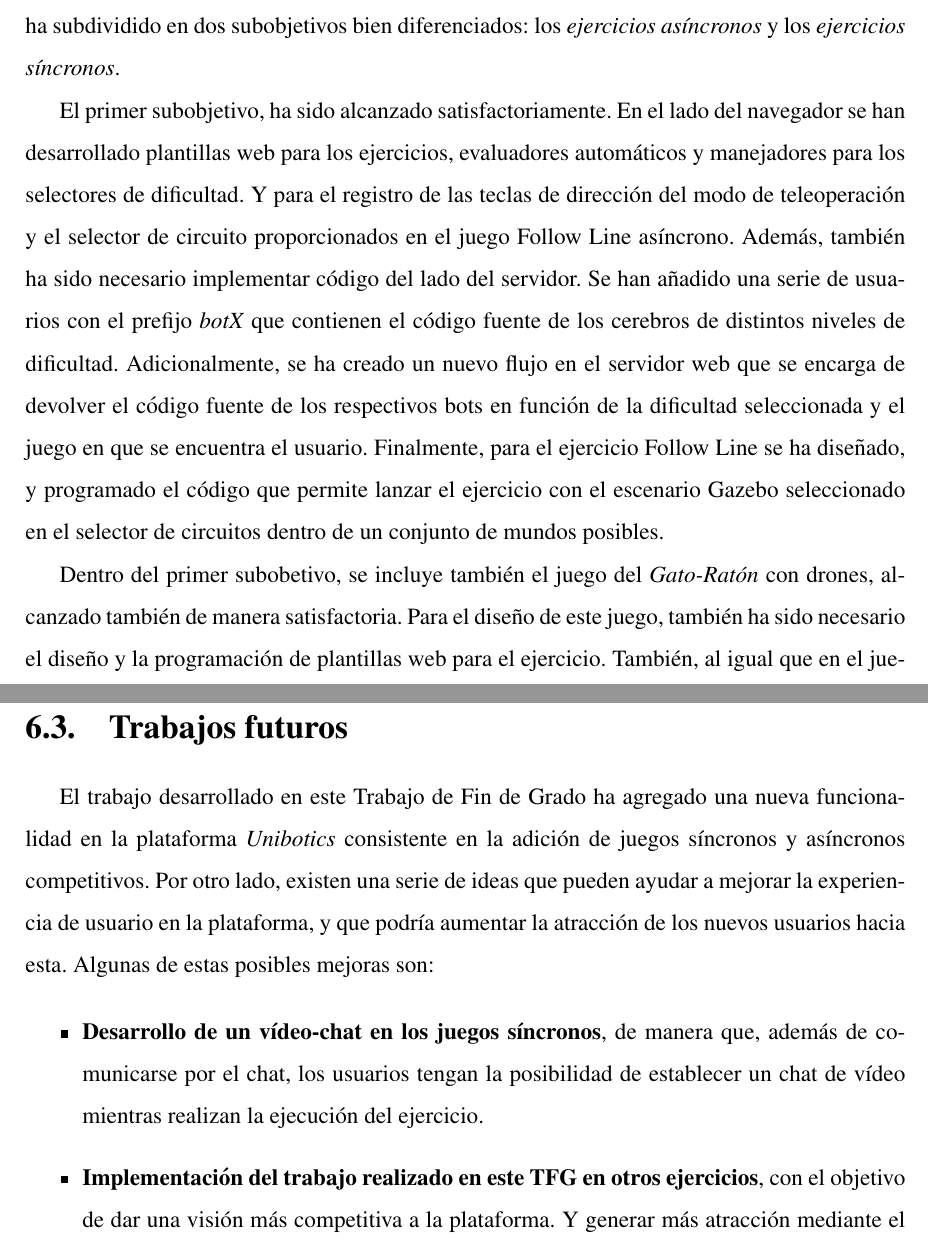
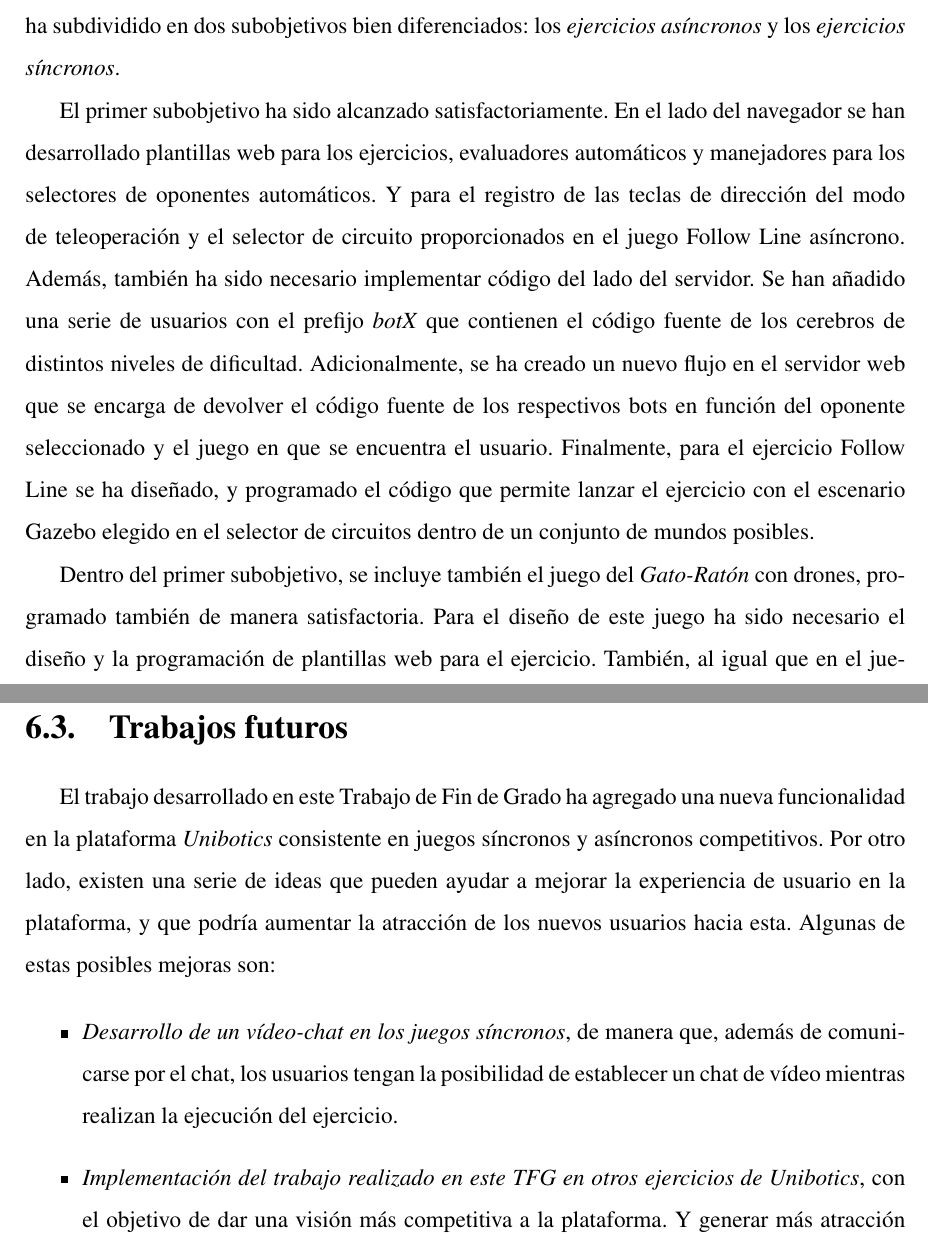
Before and after one commit to RoboticsLabURJC/2021-tfg-daniel-hervas, a LaTeX thesis (thesis/memoria.tex): two parts of pages 101 and 103 of 105, joined at a grey line, cut so that both start at the same text. Compiled offline with pdfLaTeX.

Commit message:
Added content cap 6

```diff
--- a/thesis/memoria.tex
+++ b/thesis/memoria.tex
@@ -1928,9 +1928,6 @@ Con el objetivo de una mejor comprensión del funcionamiento del ejercicio se ha
 
 El objetivo propuesto para este Trabajo de Fin de Grado era la gamificación de la plataforma de \emph{Unibotics} mediante la incorporación de una serie de juegos competitivos donde se involucran dos robots en el escenario cada uno con su propio cerebro. Este objetivo general se ha subdividido en dos subobjetivos bien diferenciados: los \emph{ejercicios asíncronos} y los \emph{ejercicios síncronos}.
 
-El primer subobjetivo, ha sido alcanzado satisfactoriamente. En el lado del navegador se han desarrollado plantillas web para los ejercicios, evaluadores automáticos y manejadores para los selectores de dificultad. Y para el registro de las teclas de dirección del modo de teleoperación y el selector de circuito proporcionados en el juego Follow Line asíncrono. Además, también ha sido necesario implementar código del lado del servidor. Se han añadido una serie de usuarios con el prefijo \emph{botX} que contienen el código fuente de los cerebros de distintos niveles de dificultad. Adicionalmente, se ha creado un nuevo flujo en el servidor web que se encarga de devolver el código fuente de los respectivos bots en función de la dificultad seleccionada y el juego en que se encuentra el usuario. Finalmente, para el ejercicio Follow Line se ha diseñado, y programado el código que permite lanzar el ejercicio con el escenario Gazebo seleccionado en el selector de circuitos dentro de un conjunto de mundos posibles.
-
-Dentro del primer subobetivo, se incluye también el juego del \emph{Gato-Ratón} con drones, alcanzado también de manera satisfactoria. Para el diseño de este juego, también ha sido necesario el diseño y la programación de plantillas web para el ejercicio. También, al igual que en el juego de \emph{Follow Line}, se hace uso de los bots, a los que se les añade el código para las distintas dificultades de este juego. Dentro del RADI, ha sido necesario remodelar este ejercicio, con el objetivo de desvincular el cerebro del \emph{ratón} del controlador del \emph{gato}: Es decir, se han creado dos controladores diferentes, uno para el \emph{ratón} y otro para el \emph{gato}. Cada uno se encarga de comunicarse con su correspondiente dron, para cargar el cerebro. Como fruto de esta modificación en el RADI, ha sido necesaria la creación de dos \emph{WebSockets} más en el lado del navegador, que se encargan de comunicarse con el nuevo controlador para el \emph{ratón}.
-
-El segundo subobjetivo, el \emph{juego síncrono}, ha sido alcanzado de manera exitosa. Gracias a la tecnología WebRTC ha sido posible realizar competiciones síncronas entre usuarios. Para lograr este objetivo, en el lado del navegador ha sido necesaria la implementación de la plantilla web con sus respectivos manejadores. Adicionalmente, ha sido necesario elaborar una serie de scripts que se encargan de establecer las conexiones WebRTC entre los navegadores incluyendo una serie de escenarios de conectividad sencilla, con ambos participantes en la misma subred, como escenarios de conectividad complicada. Para estos últimos se ha preparato un servidor TURN que se encarga de resolver los problemas que generan las NAT. En el lado del servidor, se ha requerido la implementación de un sistema de comprobación de invitaciones y un sistema de salas de juego empleando \emph{Django-Channels} y \emph{Django-online-users}. Además, también ha sido necesario implementar un sistema de señalización en el servidor web que se encarga de permitir la negociación de la conexión WebRTC por parte de los dos extremos.
-
+El primer subobjetivo ha sido alcanzado satisfactoriamente. En el lado del navegador se han desarrollado plantillas web para los ejercicios, evaluadores automáticos y manejadores para los selectores de oponentes automáticos. Y para el registro de las teclas de dirección del modo de teleoperación y el selector de circuito proporcionados en el juego Follow Line asíncrono. Además, también ha sido necesario implementar código del lado del servidor. Se han añadido una serie de usuarios con el prefijo \emph{botX} que contienen el código fuente de los cerebros de distintos niveles de dificultad. Adicionalmente, se ha creado un nuevo flujo en el servidor web que se encarga de devolver el código fuente de los respectivos bots en función del oponente seleccionado y el juego en que se encuentra el usuario. Finalmente, para el ejercicio Follow Line se ha diseñado, y programado el código que permite lanzar el ejercicio con el escenario Gazebo elegido en el selector de circuitos dentro de un conjunto de mundos posibles.
+
+Dentro del primer subobjetivo, se incluye también el juego del \emph{Gato-Ratón} con drones, programado también de manera satisfactoria. Para el diseño de este juego ha sido necesario el diseño y la programación de plantillas web para el ejercicio. También, al igual que en el juego de \emph{Follow Line}, se hace uso de los bots, a los que se les añade el código para las distintas dificultades de este juego. Dentro del RADI, ha sido necesario remodelar este ejercicio, con el objetivo de desvincular su cerebro del \emph{ratón} del controlador del \emph{gato}: Es decir, se han creado dos controladores diferentes, uno para el \emph{ratón} y otro para el \emph{gato}. Cada uno se encarga de comunicarse con su correspondiente dron, para cargar el cerebro. Como fruto de esta modificación en el RADI, ha sido necesaria la creación de dos \emph{WebSockets} más en el lado del navegador, que se encargan de comunicarse con el nuevo controlador para el \emph{ratón}.
@@ -1956,14 +1953,14 @@ Para realizar este Trabajo de Fin de Grado han sido necesarios una serie de cono
 \section{Trabajos futuros}
 \label{sec:trabajos_futuros}
 
-El trabajo desarrollado en este Trabajo de Fin de Grado ha agregado una nueva funcionalidad en la plataforma \emph{Unibotics} consistente en la adición de juegos síncronos y asíncronos competitivos. Por otro lado, existen una serie de ideas que pueden ayudar a mejorar la experiencia de usuario en la plataforma, y que podría aumentar la atracción de los nuevos usuarios hacia esta. Algunas de estas posibles mejoras son:
+El trabajo desarrollado en este Trabajo de Fin de Grado ha agregado una nueva funcionalidad en la plataforma \emph{Unibotics} consistente en juegos síncronos y asíncronos competitivos. Por otro lado, existen una serie de ideas que pueden ayudar a mejorar la experiencia de usuario en la plataforma, y que podría aumentar la atracción de los nuevos usuarios hacia esta. Algunas de estas posibles mejoras son:
 
 \begin{itemize}
-\item \textbf{Desarrollo de un vídeo-chat en los juegos síncronos}, de manera que, además de comunicarse por el chat, los usuarios tengan la posibilidad de establecer un chat de vídeo mientras realizan la ejecución del ejercicio.
+\item \emph{Desarrollo de un vídeo-chat en los juegos síncronos}, de manera que, además de comunicarse por el chat, los usuarios tengan la posibilidad de establecer un chat de vídeo mientras realizan la ejecución del ejercicio.
 %\item \textbf{Torneos asíncronos}: Añadir la posibilidad a los usuarios de competir contra robots programados por otros usuarios (que decidan competir) de la plataforma. Con el fin de añadir una tabla de líderes del mes que muestre a los usuarios con más puntuación en el ranking.
 %\item \textbf{Torneos síncronos compartidos}: Característica similar a la mencionada en el punto anterior pero en los juegos síncronos. De manera que se pueda hacer una competición en tiempo real en la que se vayan clasificando los usuarios hasta llegar a una final y haber un ganador. Así mismo, mientras se desarrolla un torneo, este sea retransmitido en alguna plataforma de contenido en streaming (YouTube, Twitch, etc).
 
-\item \textbf{Implementación del trabajo realizado en este TFG en otros ejercicios}, con el objetivo de dar una visión más competitiva a la plataforma. Y generar más atracción mediante el desarrollo de más juegos en los que puedan intervenir varios usuarios.
+\item \emph{Implementación del trabajo realizado en este TFG en otros ejercicios de Unibotics}, con el objetivo de dar una visión más competitiva a la plataforma. Y generar más atracción mediante el desarrollo de más juegos en los que puedan intervenir varios usuarios.
 \end{itemize}
 
 %Ningún proyecto ni software se termina, así que aquí vienen ideas y funcionalidades que estaría bien tener implementadas en el futuro.
```
Also changed, not shown: thesis/memoria.tex (12 more changed lines).
